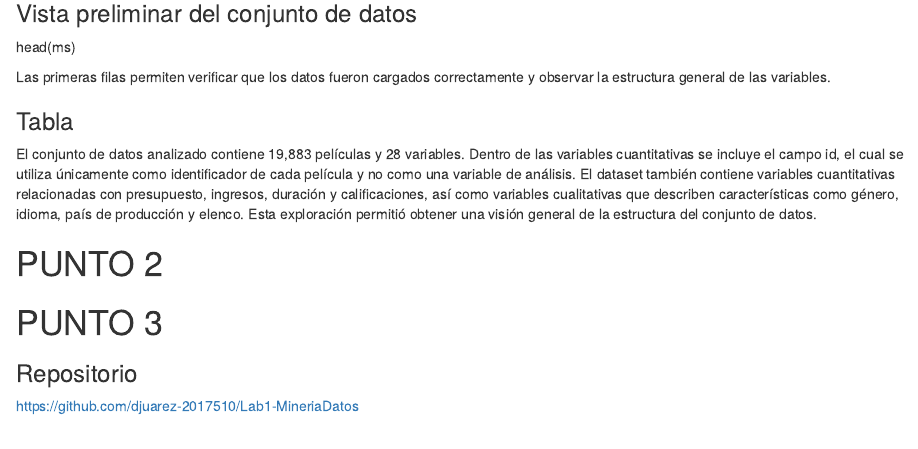
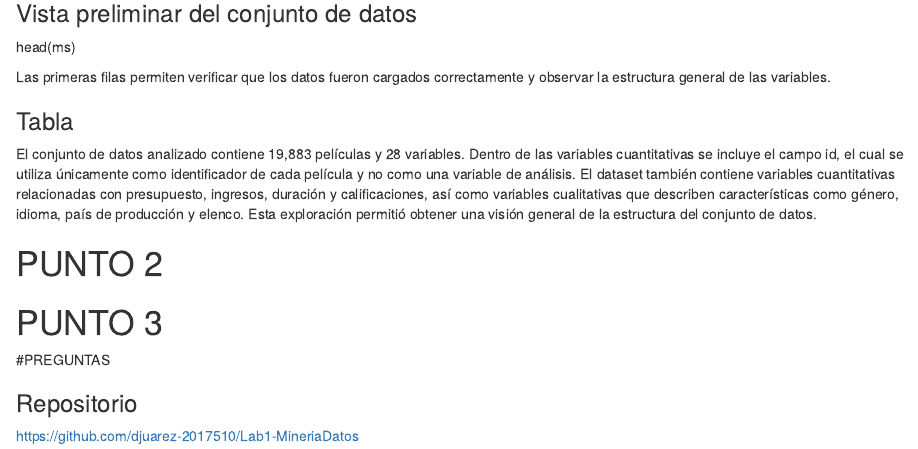
Before and after one commit to djuarez-2017510/Lab1-MineriaDatos, an R Markdown document (Lab1Cinevision_1.Rmd): the page in a window 1100 px wide, from 680 px down. Rendered offline with R 4.5, knitr and Pandoc, with nearby package versions; the code chunks are not run, so their results and figures are left out.

Commit message:
Initial commit

````diff
--- a/Lab1Cinevision_1.Rmd
+++ b/Lab1Cinevision_1.Rmd
@@ -251,6 +251,7 @@ print(knitr::kable(as.data.frame(tabla_video), caption = "Frecuencia: ¿Tiene Vi
 
 ```
 
+#PREGUNTAS
 
 
 
````
Also changed, not shown: 1 other file.
